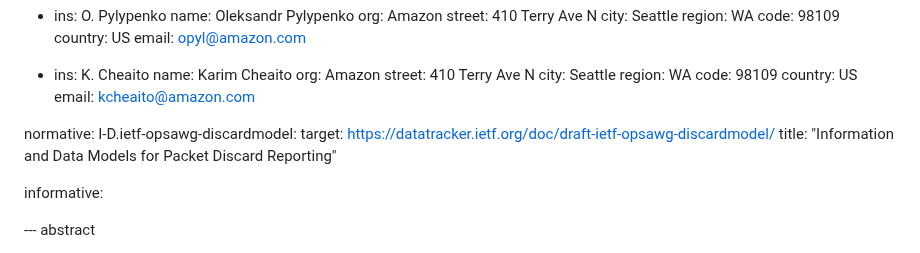
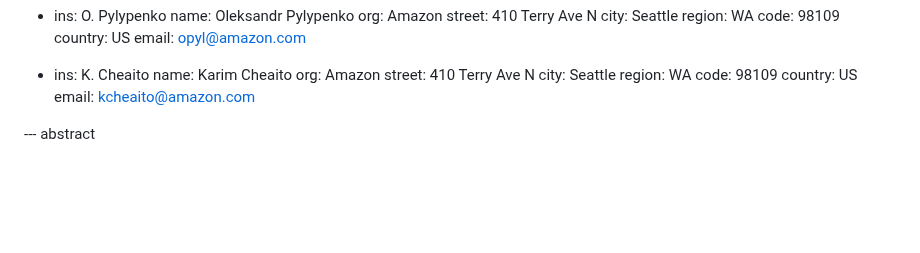
Before and after one commit to o-pylypenko/draft-evans-opsawg-ipfix-discard-class-ie, a Markdown page: draft-evans-opsawg-ipfix-discard-class-ie.md, the part around the change. GitHub-like rendering; blank space fills up the shorter version.

```diff
--- a/draft-evans-opsawg-ipfix-discard-class-ie.md
+++ b/draft-evans-opsawg-ipfix-discard-class-ie.md
@@ -46,13 +46,6 @@ author:
     country: US
     email: kcheaito@amazon.com
 
-
-normative:
-     I-D.ietf-opsawg-discardmodel:
-          target: https://datatracker.ietf.org/doc/draft-ietf-opsawg-discardmodel/
-          title: "Information and Data Models for Packet Discard Reporting"
-
-informative:
 
 
 --- abstract
```
